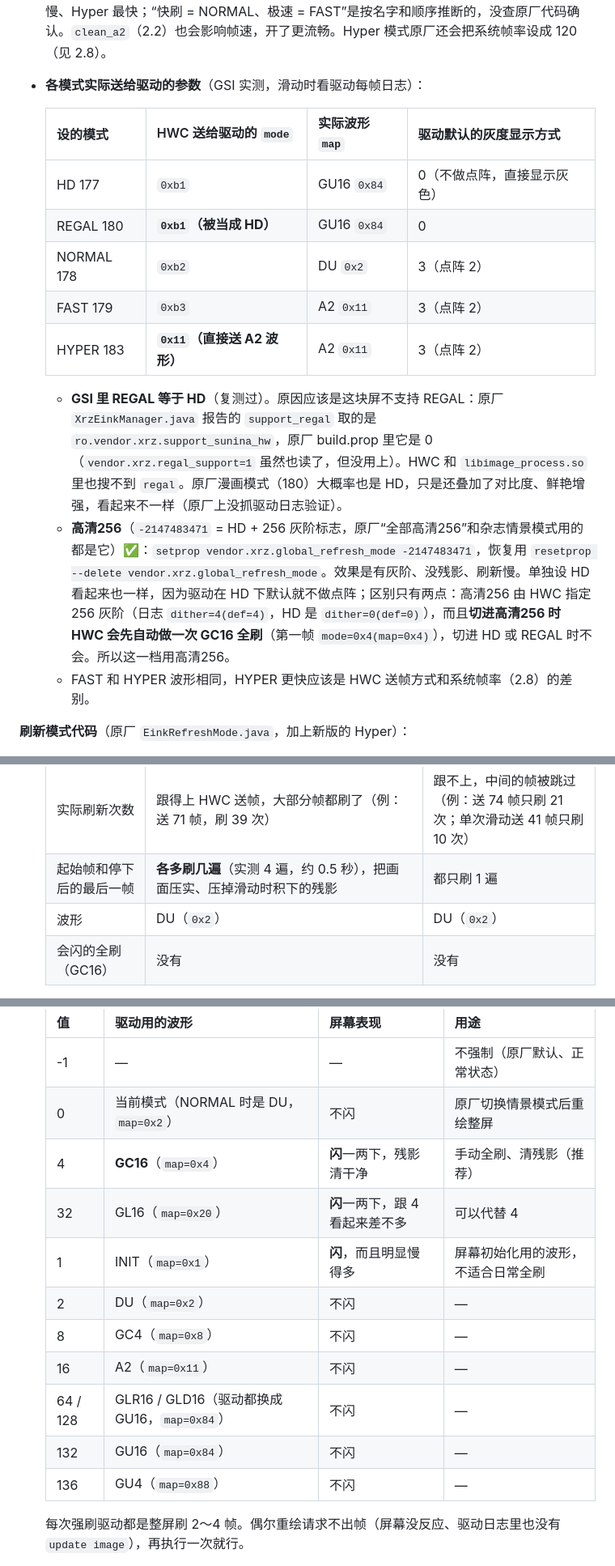
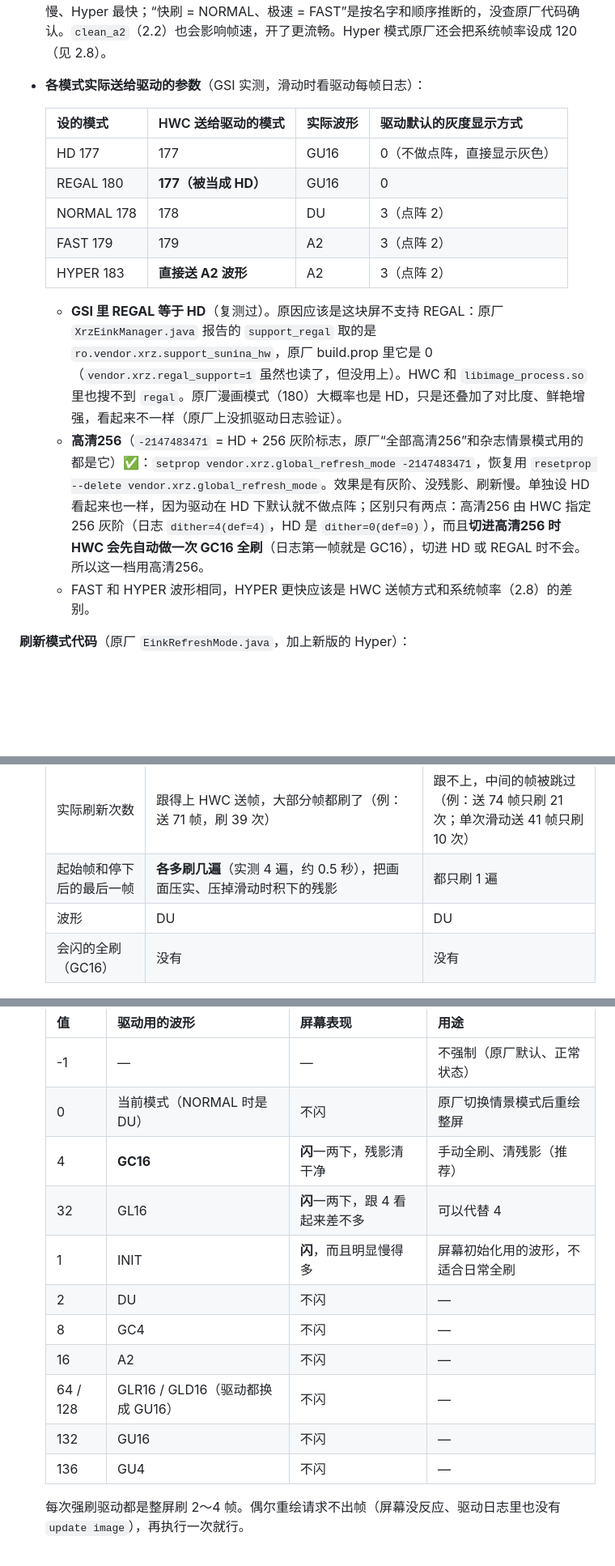
Before and after one commit to wenqh/wenqh.github.io, a Markdown page: 笔记/HiBreakPro-墨水屏驱动控制资料.md, 3 parts joined by grey strips. Shown at 81% size. Drawn GitHub-style; blank space fills up the shorter version.

```diff
--- a/笔记/HiBreakPro-墨水屏驱动控制资料.md
+++ b/笔记/HiBreakPro-墨水屏驱动控制资料.md
@@ -136,16 +136,16 @@ su -c "strings /vendor/lib64/hw/hwcomposer.mt6877.so | grep xrz"
 - **常用模式**：177 HD、180 REGAL、**178 NORMAL**（默认）、179 FAST、183 HYPER。刷新模式决定刷新速度，从慢到快是 **高清256 / HD → NORMAL（原厂“快刷”）→ FAST（“极速”）→ HYPER（“Hyper”）**，越快画质越差、残影越多；REGAL（原厂“Regal”）在 GSI 里等于 HD（见下表）。括号里是原厂墨水屏设置里的名称。依据是使用经验：高清256 最慢、快刷比极速慢、Hyper 最快；“快刷 = NORMAL、极速 = FAST”是按名字和顺序推断的，没查原厂代码确认。`clean_a2`（2.2）也会影响帧速，开了更流畅。Hyper 模式原厂还会把系统帧率设成 120（见 2.8）。
 - **各模式实际送给驱动的参数**（GSI 实测，滑动时看驱动每帧日志）：
 
-  | 设的模式 | HWC 送给驱动的 `mode` | 实际波形 `map` | 驱动默认的灰度显示方式 |
+  | 设的模式 | HWC 送给驱动的模式 | 实际波形 | 驱动默认的灰度显示方式 |
   |---|---|---|---|
-  | HD 177 | `0xb1` | GU16 `0x84` | 0（不做点阵，直接显示灰色） |
-  | REGAL 180 | **`0xb1`（被当成 HD）** | GU16 `0x84` | 0 |
-  | NORMAL 178 | `0xb2` | DU `0x2` | 3（点阵 2） |
-  | FAST 179 | `0xb3` | A2 `0x11` | 3（点阵 2） |
-  | HYPER 183 | **`0x11`（直接送 A2 波形）** | A2 `0x11` | 3（点阵 2） |
+  | HD 177 | 177 | GU16 | 0（不做点阵，直接显示灰色） |
+  | REGAL 180 | **177（被当成 HD）** | GU16 | 0 |
+  | NORMAL 178 | 178 | DU | 3（点阵 2） |
+  | FAST 179 | 179 | A2 | 3（点阵 2） |
+  | HYPER 183 | **直接送 A2 波形** | A2 | 3（点阵 2） |
 
   - **GSI 里 REGAL 等于 HD**（复测过）。原因应该是这块屏不支持 REGAL：原厂 `XrzEinkManager.java` 报告的 `support_regal` 取的是 `ro.vendor.xrz.support_sunina_hw`，原厂 build.prop 里它是 0（`vendor.xrz.regal_support=1` 虽然也读了，但没用上）。HWC 和 `libimage_process.so` 里也搜不到 `regal`。原厂漫画模式（180）大概率也是 HD，只是还叠加了对比度、鲜艳增强，看起来不一样（原厂上没抓驱动日志验证）。
-  - **高清256**（`-2147483471` = HD + 256 灰阶标志，原厂“全部高清256”和杂志情景模式用的都是它）✅：`setprop vendor.xrz.global_refresh_mode -2147483471`，恢复用 `resetprop --delete vendor.xrz.global_refresh_mode`。效果是有灰阶、没残影、刷新慢。单独设 HD 看起来也一样，因为驱动在 HD 下默认就不做点阵；区别只有两点：高清256 由 HWC 指定 256 灰阶（日志 `dither=4(def=4)`，HD 是 `dither=0(def=0)`），而且**切进高清256 时 HWC 会先自动做一次 GC16 全刷**（第一帧 `mode=0x4(map=0x4)`），切进 HD 或 REGAL 时不会。所以这一档用高清256。
+  - **高清256**（`-2147483471` = HD + 256 灰阶标志，原厂“全部高清256”和杂志情景模式用的都是它）✅：`setprop vendor.xrz.global_refresh_mode -2147483471`，恢复用 `resetprop --delete vendor.xrz.global_refresh_mode`。效果是有灰阶、没残影、刷新慢。单独设 HD 看起来也一样，因为驱动在 HD 下默认就不做点阵；区别只有两点：高清256 由 HWC 指定 256 灰阶（日志 `dither=4(def=4)`，HD 是 `dither=0(def=0)`），而且**切进高清256 时 HWC 会先自动做一次 GC16 全刷**（日志第一帧就是 GC16），切进 HD 或 REGAL 时不会。所以这一档用高清256。
   - FAST 和 HYPER 波形相同，HYPER 更快应该是 HWC 送帧方式和系统帧率（2.8）的差别。
 
 **刷新模式代码**（原厂 `EinkRefreshMode.java`，加上新版的 Hyper）：
@@ -190,7 +190,7 @@ su -c "strings /vendor/lib64/hw/hwcomposer.mt6877.so | grep xrz"
   | 屏幕电源芯片 | 滑动期间一直开着，停下后才关 | **每刷一次就关一次**，下一帧再重新上电（每次上电要等好几个 10 毫秒） |
   | 实际刷新次数 | 跟得上 HWC 送帧，大部分帧都刷了（例：送 71 帧，刷 39 次） | 跟不上，中间的帧被跳过（例：送 74 帧只刷 21 次；单次滑动送 41 帧只刷 10 次） |
   | 起始帧和停下后的最后一帧 | **各多刷几遍**（实测 4 遍，约 0.5 秒），把画面压实、压掉滑动时积下的残影 | 都只刷 1 遍 |
-  | 波形 | DU（`0x2`） | DU（`0x2`） |
+  | 波形 | DU | DU |
   | 会闪的全刷（GC16） | 没有 | 没有 |
 
   - 所以卡顿**跟波形无关**，跟“能不能连续刷新”有关；原厂叫它“自动消残影”，指的就是停下后多刷几遍、不闪屏的清理。
@@ -247,16 +247,16 @@ su -c "strings /vendor/lib64/hw/hwcomposer.mt6877.so | grep xrz"
   | 值 | 驱动用的波形 | 屏幕表现 | 用途 |
   |---|---|---|---|
   | -1 | — | — | 不强制（原厂默认、正常状态） |
-  | 0 | 当前模式（NORMAL 时是 DU，`map=0x2`） | 不闪 | 原厂切换情景模式后重绘整屏 |
-  | 4 | **GC16**（`map=0x4`） | **闪**一两下，残影清干净 | 手动全刷、清残影（推荐） |
-  | 32 | GL16（`map=0x20`） | **闪**一两下，跟 4 看起来差不多 | 可以代替 4 |
-  | 1 | INIT（`map=0x1`） | **闪**，而且明显慢得多 | 屏幕初始化用的波形，不适合日常全刷 |
-  | 2 | DU（`map=0x2`） | 不闪 | — |
-  | 8 | GC4（`map=0x8`） | 不闪 | — |
-  | 16 | A2（`map=0x11`） | 不闪 | — |
-  | 64 / 128 | GLR16 / GLD16（驱动都换成 GU16，`map=0x84`） | 不闪 | — |
-  | 132 | GU16（`map=0x84`） | 不闪 | — |
-  | 136 | GU4（`map=0x88`） | 不闪 | — |
+  | 0 | 当前模式（NORMAL 时是 DU） | 不闪 | 原厂切换情景模式后重绘整屏 |
+  | 4 | **GC16** | **闪**一两下，残影清干净 | 手动全刷、清残影（推荐） |
+  | 32 | GL16 | **闪**一两下，跟 4 看起来差不多 | 可以代替 4 |
+  | 1 | INIT | **闪**，而且明显慢得多 | 屏幕初始化用的波形，不适合日常全刷 |
+  | 2 | DU | 不闪 | — |
+  | 8 | GC4 | 不闪 | — |
+  | 16 | A2 | 不闪 | — |
+  | 64 / 128 | GLR16 / GLD16（驱动都换成 GU16） | 不闪 | — |
+  | 132 | GU16 | 不闪 | — |
+  | 136 | GU4 | 不闪 | — |
 
   每次强刷驱动都是整屏刷 2～4 帧。偶尔重绘请求不出帧（屏幕没反应、驱动日志里也没有 `update image`），再执行一次就行。
 
```
Also changed, not shown: other parts of 笔记/HiBreakPro-墨水屏驱动控制资料.md (+20 -10 lines).
